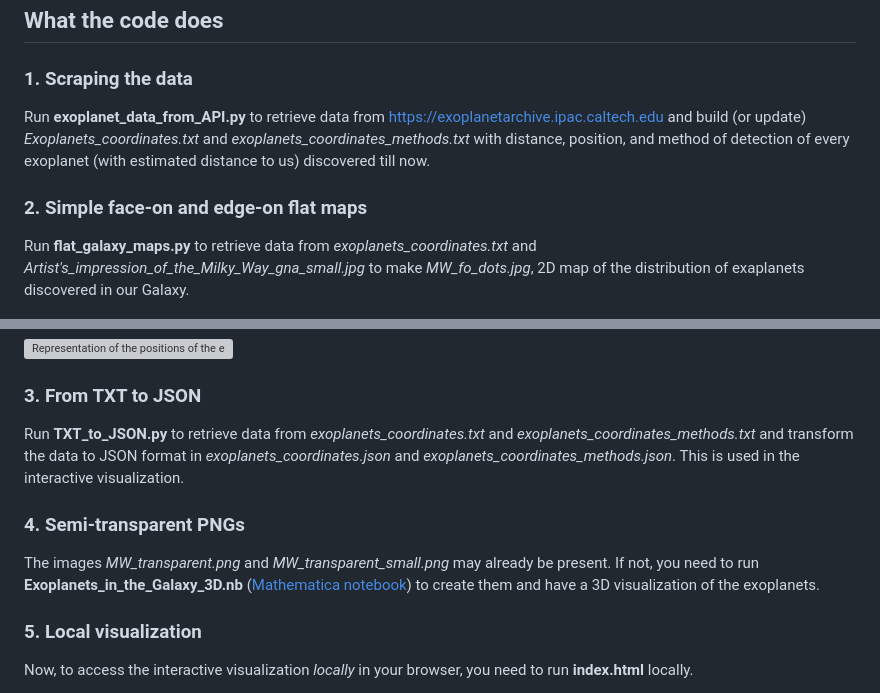
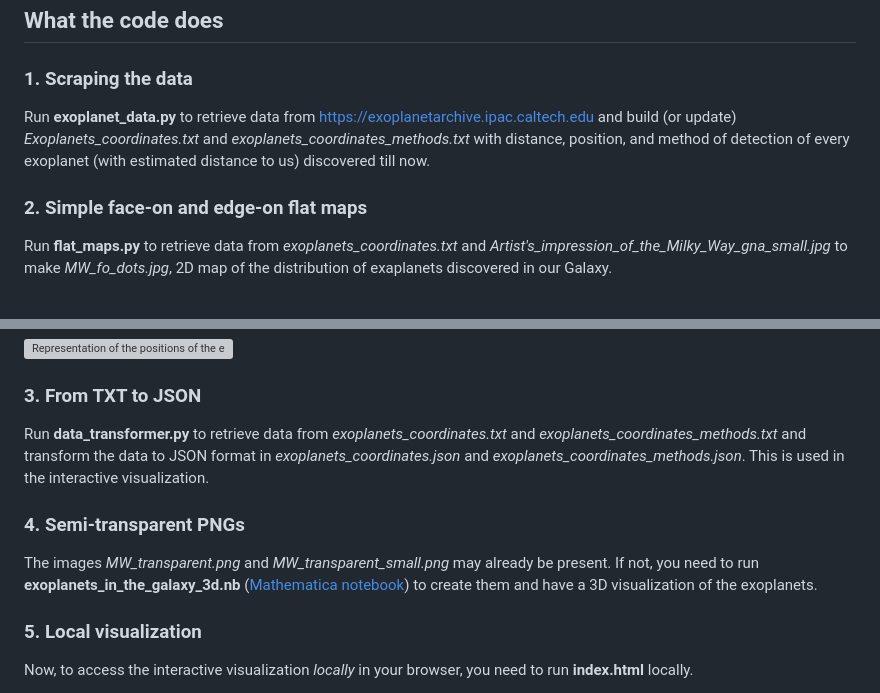
Before and after one commit to ferdesmello/exoplanets-in-the-galaxy-3d, a Markdown page: README.md, 2 parts joined by grey strips. Drawn GitHub-style; grey boxes are pictures that could not be loaded.

Commit message:
Update script names in README.md

```diff
--- a/README.md
+++ b/README.md
@@ -18,10 +18,10 @@ Date of the last (automatic) update: <!--LAST_UPDATE-->2026-06-15<!--END_LAST_UP
 ## What the code does
 
 ### 1. Scraping the data
-Run **exoplanet_data_from_API.py** to retrieve data from [https://exoplanetarchive.ipac.caltech.edu](https://exoplanetarchive.ipac.caltech.edu) and build (or update) _Exoplanets_coordinates.txt_ and _exoplanets_coordinates_methods.txt_ with distance, position, and method of detection of every exoplanet (with estimated distance to us) discovered till now.
+Run **exoplanet_data.py** to retrieve data from [https://exoplanetarchive.ipac.caltech.edu](https://exoplanetarchive.ipac.caltech.edu) and build (or update) _Exoplanets_coordinates.txt_ and _exoplanets_coordinates_methods.txt_ with distance, position, and method of detection of every exoplanet (with estimated distance to us) discovered till now.
 
 ### 2. Simple face-on and edge-on flat maps
-Run **flat_galaxy_maps.py** to retrieve data from _exoplanets_coordinates.txt_ and _Artist's_impression_of_the_Milky_Way_gna_small.jpg_ to make _MW_fo_dots.jpg_, 2D map of the distribution of exaplanets discovered in our Galaxy.
+Run **flat_maps.py** to retrieve data from _exoplanets_coordinates.txt_ and _Artist's_impression_of_the_Milky_Way_gna_small.jpg_ to make _MW_fo_dots.jpg_, 2D map of the distribution of exaplanets discovered in our Galaxy.
 
 ![Representation of the positions of the exoplanets discovered in our Galaxy.](./images/MW_fo_dots.jpg)
 
@@ -30,10 +30,10 @@ It also retrieves data from _exoplanets_coordinates_l_b.txt_ and _Milky_Way_edge
 ![Representation of the positions of the exoplanets discovered in our Galaxy.](./images/MW_eo_dots.jpg)
 
 ### 3. From TXT to JSON
-Run **TXT_to_JSON.py** to retrieve data from _exoplanets_coordinates.txt_ and _exoplanets_coordinates_methods.txt_ and transform the data to JSON format in _exoplanets_coordinates.json_ and _exoplanets_coordinates_methods.json_. This is used in the interactive visualization.
+Run **data_transformer.py** to retrieve data from _exoplanets_coordinates.txt_ and _exoplanets_coordinates_methods.txt_ and transform the data to JSON format in _exoplanets_coordinates.json_ and _exoplanets_coordinates_methods.json_. This is used in the interactive visualization.
 
 ### 4. Semi-transparent PNGs
-The images _MW_transparent.png_ and _MW_transparent_small.png_ may already be present. If not, you need to run **Exoplanets_in_the_Galaxy_3D.nb** ([Mathematica notebook](https://www.wolfram.com/notebooks/)) to create them and have a 3D visualization of the exoplanets.
+The images _MW_transparent.png_ and _MW_transparent_small.png_ may already be present. If not, you need to run **exoplanets_in_the_galaxy_3d.nb** ([Mathematica notebook](https://www.wolfram.com/notebooks/)) to create them and have a 3D visualization of the exoplanets.
 
 ### 5. Local visualization
 Now, to access the interactive visualization _locally_ in your browser, you need to run **index.html** locally.
```
Also changed, not shown: other parts of README.md (+1 -1 lines).
